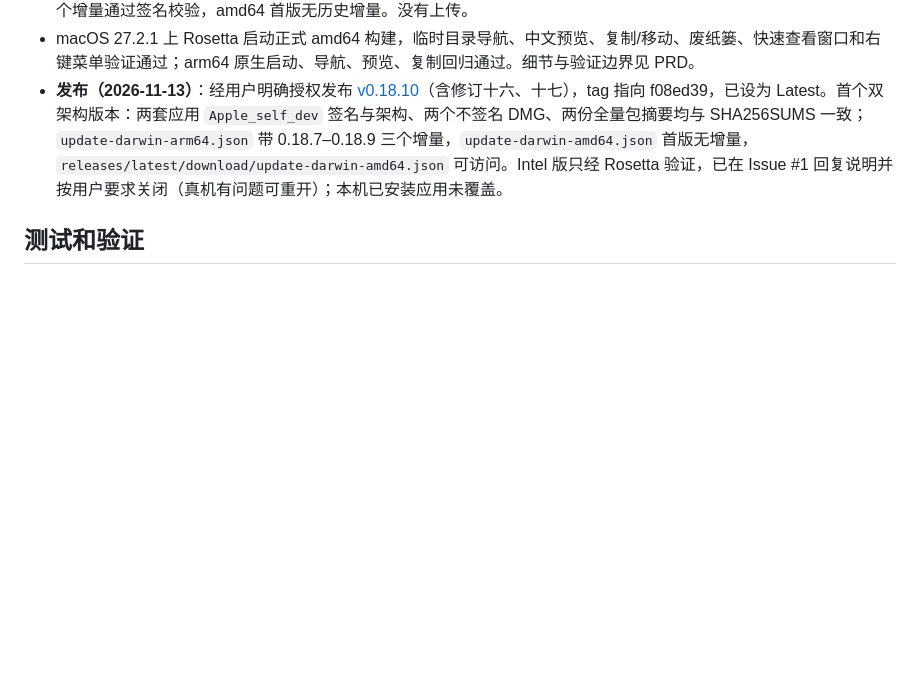
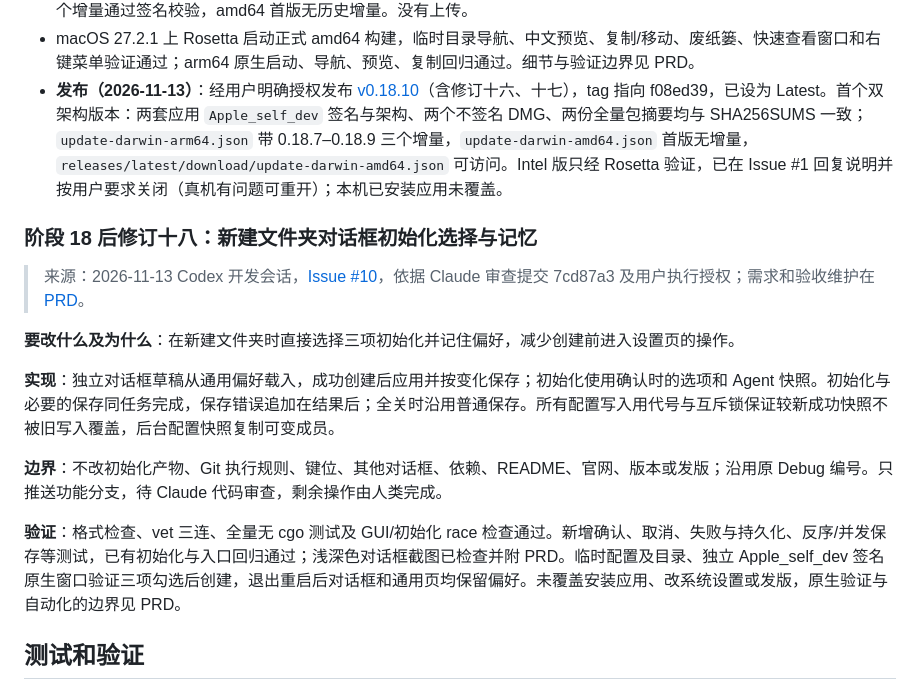
Before and after one commit to aoyamashou/goFinder, a Markdown page: docs/plan.md, the part around the change. GitHub-like rendering; blank space fills up the shorter version.

Commit message:
实现 Issue #10：新建文件夹时选择初始化并记住偏好
独立对话框草稿只在目录创建成功后应用，初始化采用确认时的选项与 Agent 快照；配置保存以代号和锁串行化，合并初始化与保存失败提示，覆盖取消、失败、重启记忆及反序并发写入验证。

```diff
--- a/docs/plan.md
+++ b/docs/plan.md
@@ -1526,6 +1526,18 @@ UX：
 - macOS 27.2.1 上 Rosetta 启动正式 amd64 构建，临时目录导航、中文预览、复制/移动、废纸篓、快速查看窗口和右键菜单验证通过；arm64 原生启动、导航、预览、复制回归通过。细节与验证边界见 PRD。
 - **发布（2026-11-13）**：经用户明确授权发布 [v0.18.10](https://github.com/aoyamashou/goFinder/releases/tag/v0.18.10)（含修订十六、十七），tag 指向 f08ed39，已设为 Latest。首个双架构版本：两套应用 `Apple_self_dev` 签名与架构、两个不签名 DMG、两份全量包摘要均与 SHA256SUMS 一致；`update-darwin-arm64.json` 带 0.18.7–0.18.9 三个增量，`update-darwin-amd64.json` 首版无增量，`releases/latest/download/update-darwin-amd64.json` 可访问。Intel 版只经 Rosetta 验证，已在 Issue #1 回复说明并按用户要求关闭（真机有问题可重开）；本机已安装应用未覆盖。
 
+### 阶段 18 后修订十八：新建文件夹对话框初始化选择与记忆
+
+> 来源：2026-11-13 Codex 开发会话，[Issue #10](https://github.com/aoyamashou/goFinder/issues/10)，依据 Claude 审查提交 7cd87a3 及用户执行授权；需求和验收维护在 [PRD](../Codex/folder-init-prd.md)。
+
+**要改什么及为什么**：在新建文件夹时直接选择三项初始化并记住偏好，减少创建前进入设置页的操作。
+
+**实现**：独立对话框草稿从通用偏好载入，成功创建后应用并按变化保存；初始化使用确认时的选项和 Agent 快照。初始化与必要的保存同任务完成，保存错误追加在结果后；全关时沿用普通保存。所有配置写入用代号与互斥锁保证较新成功快照不被旧写入覆盖，后台配置快照复制可变成员。
+
+**边界**：不改初始化产物、Git 执行规则、键位、其他对话框、依赖、README、官网、版本或发版；沿用原 Debug 编号。只推送功能分支，待 Claude 代码审查，剩余操作由人类完成。
+
+**验证**：格式检查、vet 三连、全量无 cgo 测试及 GUI/初始化 race 检查通过。新增确认、取消、失败与持久化、反序/并发保存等测试，已有初始化与入口回归通过；浅深色对话框截图已检查并附 PRD。临时配置及目录、独立 Apple_self_dev 签名原生窗口验证三项勾选后创建，退出重启后对话框和通用页均保留偏好。未覆盖安装应用、改系统设置或发版，原生验证与自动化的边界见 PRD。
+
 ## 测试和验证
 - **纯逻辑包写单元测试，用 `go test ./...` 运行**：
   - `keymap`：按键解析、上下文过滤、用户覆盖、冲突检测；
```
Also changed, not shown: AGENTS.md (+1 -1 lines), Codex/folder-init-prd.md (+25 -1 lines), Codex/images/folder-dialog-dark.png (added), Codex/images/folder-dialog-light.png (added), 4 other files.
